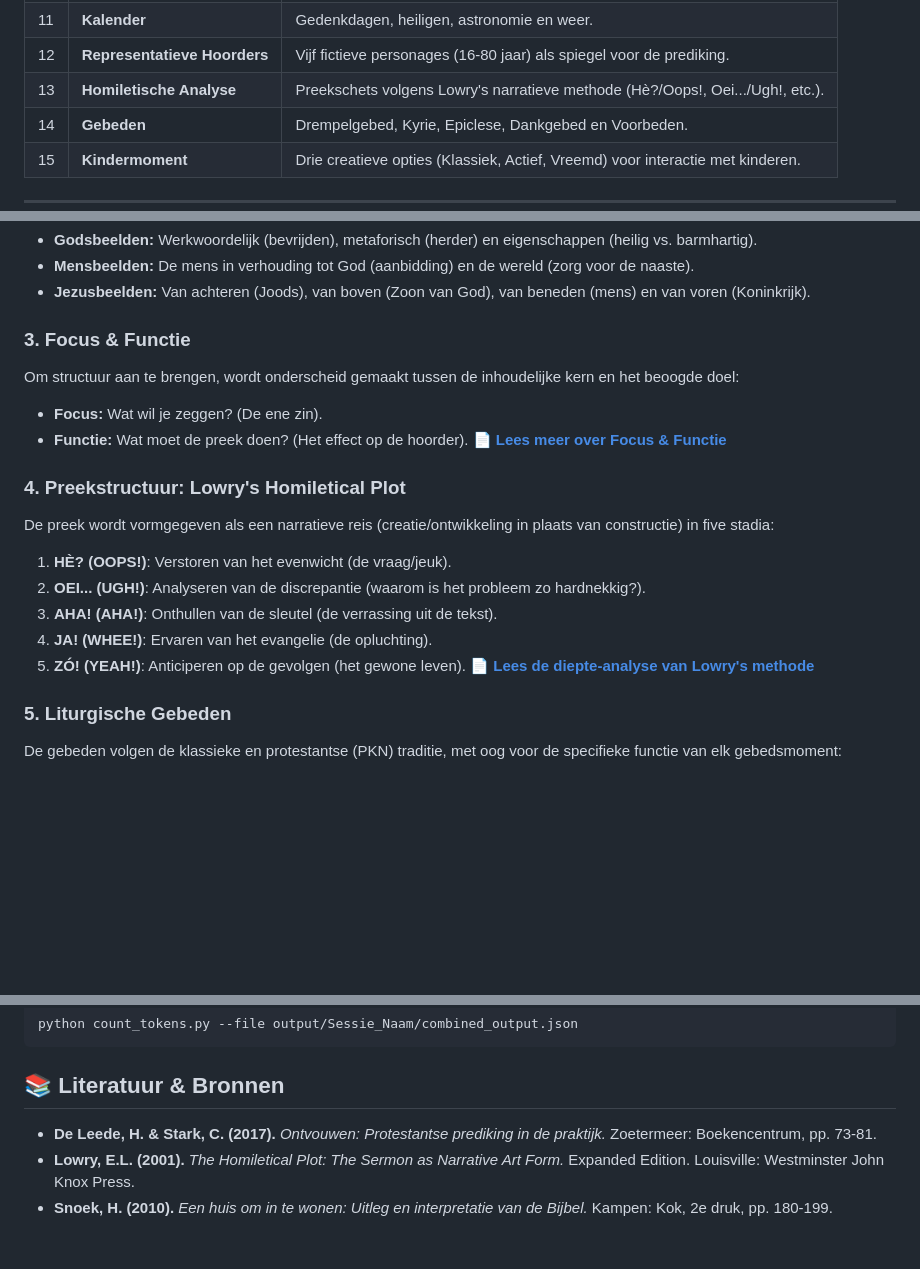
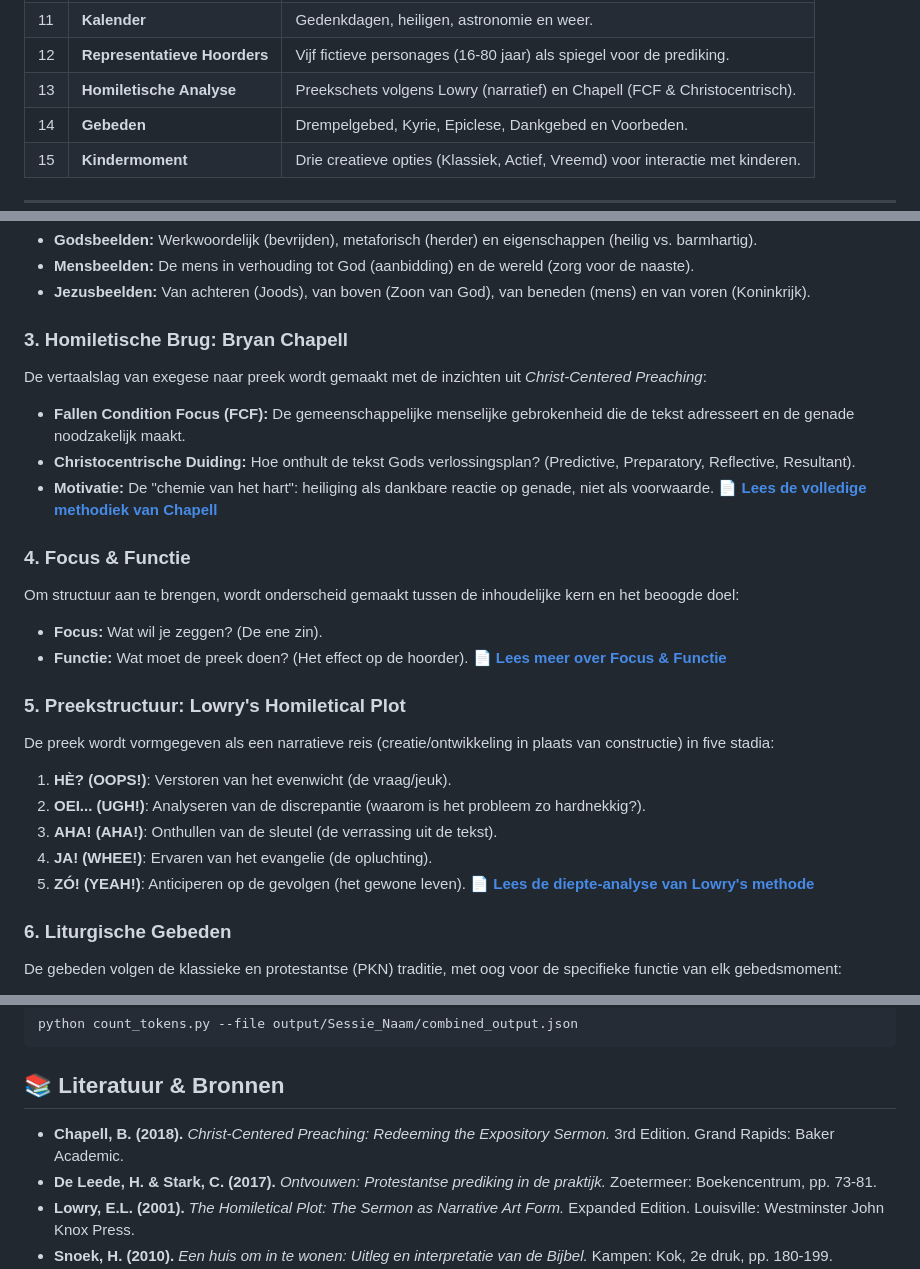
Before and after one commit to wmotte/voorbereiding, a Markdown page: README.md, 3 parts joined by grey strips. Rendered like a GitHub page; blank space fills up the shorter version.

Commit message:
chapells

```diff
--- a/README.md
+++ b/README.md
@@ -88,7 +88,7 @@ Open `combined_output.json` of gebruik de webviewer in de `docs/` map.
 | 10 | **Focus & Functie** | De kernboodschap en het beoogde effect van de preek. |
 | 11 | **Kalender** | Gedenkdagen, heiligen, astronomie en weer. |
 | 12 | **Representatieve Hoorders** | Vijf fictieve personages (16-80 jaar) als spiegel voor de prediking. |
-| 13 | **Homiletische Analyse** | Preekschets volgens Lowry's narratieve methode (Hè?/Oops!, Oei.../Ugh!, etc.). |
+| 13 | **Homiletische Analyse** | Preekschets volgens Lowry (narratief) en Chapell (FCF & Christocentrisch). |
 | 14 | **Gebeden** | Drempelgebed, Kyrie, Epiclese, Dankgebed en Voorbeden. |
 | 15 | **Kindermoment** | Drie creatieve opties (Klassiek, Actief, Vreemd) voor interactie met kinderen. |
 
@@ -112,13 +112,20 @@ Het script analyseert de Schrifttekst aan de hand van de modellen uit *Een huis
 *   **Mensbeelden:** De mens in verhouding tot God (aanbidding) en de wereld (zorg voor de naaste).
 *   **Jezusbeelden:** Van achteren (Joods), van boven (Zoon van God), van beneden (mens) en van voren (Koninkrijk).
 
-### 3. Focus & Functie
+### 3. Homiletische Brug: Bryan Chapell
+De vertaalslag van exegese naar preek wordt gemaakt met de inzichten uit *Christ-Centered Preaching*:
+*   **Fallen Condition Focus (FCF):** De gemeenschappelijke menselijke gebrokenheid die de tekst adresseert en de genade noodzakelijk maakt.
+*   **Christocentrische Duiding:** Hoe onthult de tekst Gods verlossingsplan? (Predictive, Preparatory, Reflective, Resultant).
+*   **Motivatie:** De "chemie van het hart": heiliging als dankbare reactie op genade, niet als voorwaarde.
+📄 **[Lees de volledige methodiek van Chapell](misc/Bryan_Chapells_Expositie_Homiletiek.md)**
+
+### 4. Focus & Functie
 Om structuur aan te brengen, wordt onderscheid gemaakt tussen de inhoudelijke kern en het beoogde doel:
 *   **Focus:** Wat wil je zeggen? (De ene zin).
 *   **Functie:** Wat moet de preek doen? (Het effect op de hoorder).
 📄 **[Lees meer over Focus & Functie](misc/Focus_en_Functie.md)**
 
-### 4. Preekstructuur: Lowry's Homiletical Plot
+### 5. Preekstructuur: Lowry's Homiletical Plot
 De preek wordt vormgegeven als een narratieve reis (creatie/ontwikkeling in plaats van constructie) in five stadia:
 1.  **HÈ? (OOPS!)**: Verstoren van het evenwicht (de vraag/jeuk).
 2.  **OEI... (UGH!)**: Analyseren van de discrepantie (waarom is het probleem zo hardnekkig?).
@@ -127,7 +134,7 @@ De preek wordt vormgegeven als een narratieve reis (creatie/ontwikkeling in plaa
 5.  **ZÓ! (YEAH!)**: Anticiperen op de gevolgen (het gewone leven).
 📄 **[Lees de diepte-analyse van Lowry's methode](misc/Lowrys_Homiletical_Plot.md)**
 
-### 5. Liturgische Gebeden
+### 6. Liturgische Gebeden
 De gebeden volgen de klassieke en protestantse (PKN) traditie, met oog voor de specifieke functie van elk gebedsmoment:
 *   **Kyrie:** Nood van de wereld, concreet en actueel.
 *   **Epiclese:** Gebed om de Geest bij de opening van de Schriften.
@@ -152,6 +159,7 @@ python count_tokens.py --file output/Sessie_Naam/combined_output.json
 
 ## 📚 Literatuur & Bronnen
 
+*   **Chapell, B. (2018).** *Christ-Centered Preaching: Redeeming the Expository Sermon.* 3rd Edition. Grand Rapids: Baker Academic.
 *   **De Leede, H. & Stark, C. (2017).** *Ontvouwen: Protestantse prediking in de praktijk.* Zoetermeer: Boekencentrum, pp. 73-81.
 *   **Lowry, E.L. (2001).** *The Homiletical Plot: The Sermon as Narrative Art Form.* Expanded Edition. Louisville: Westminster John Knox Press.
 *   **Snoek, H. (2010).** *Een huis om in te wonen: Uitleg en interpretatie van de Bijbel.* Kampen: Kok, 2e druk, pp. 180-199. (Zoekmodellen voor Gods-, mens- en Jezusbeelden).
```
Also changed, not shown: misc/Bryan_Chapells_Expositie_Homiletiek.md (added, +182 -0 lines), prompts/13_homiletische_analyse.md (+55 -1 lines).
